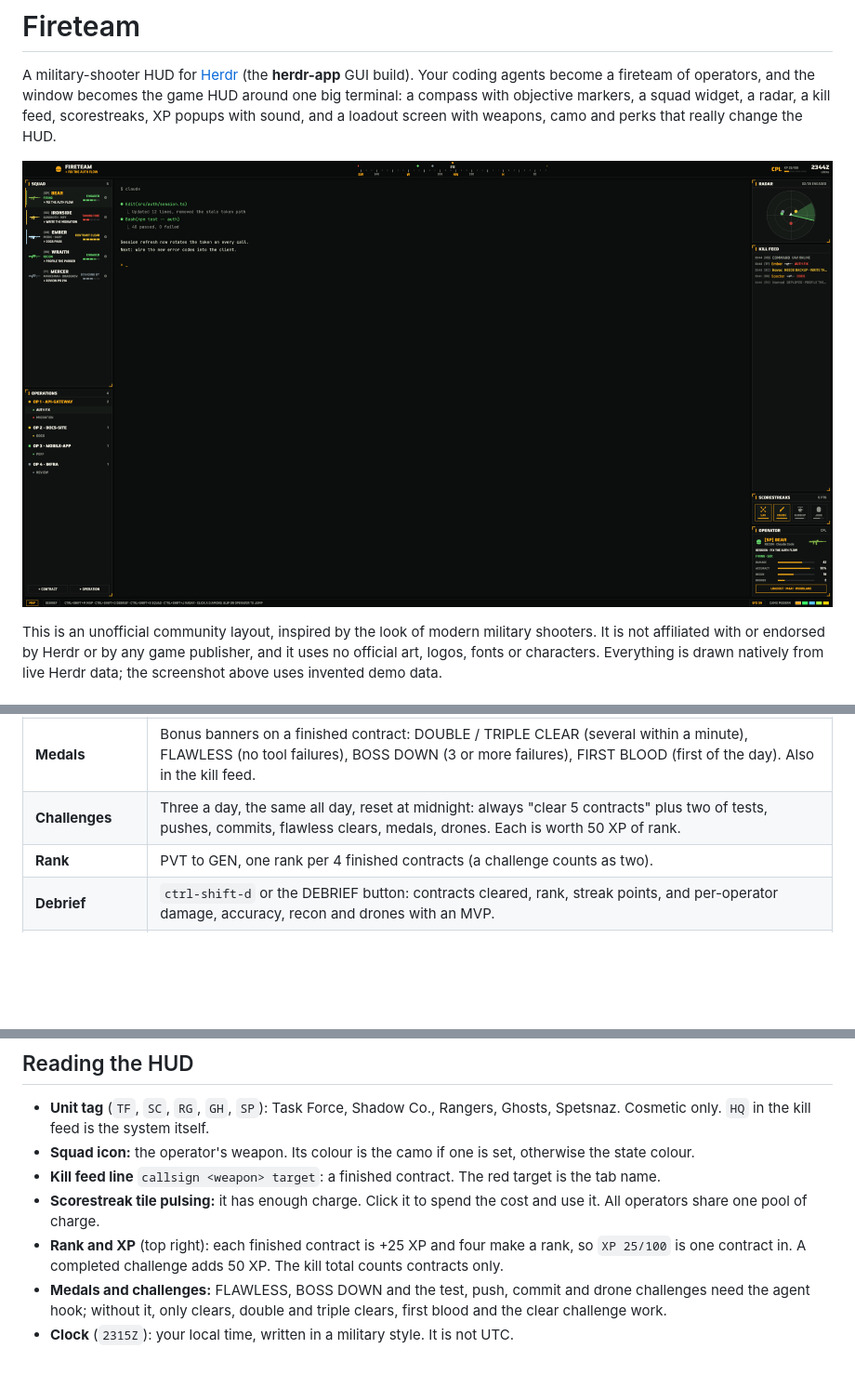
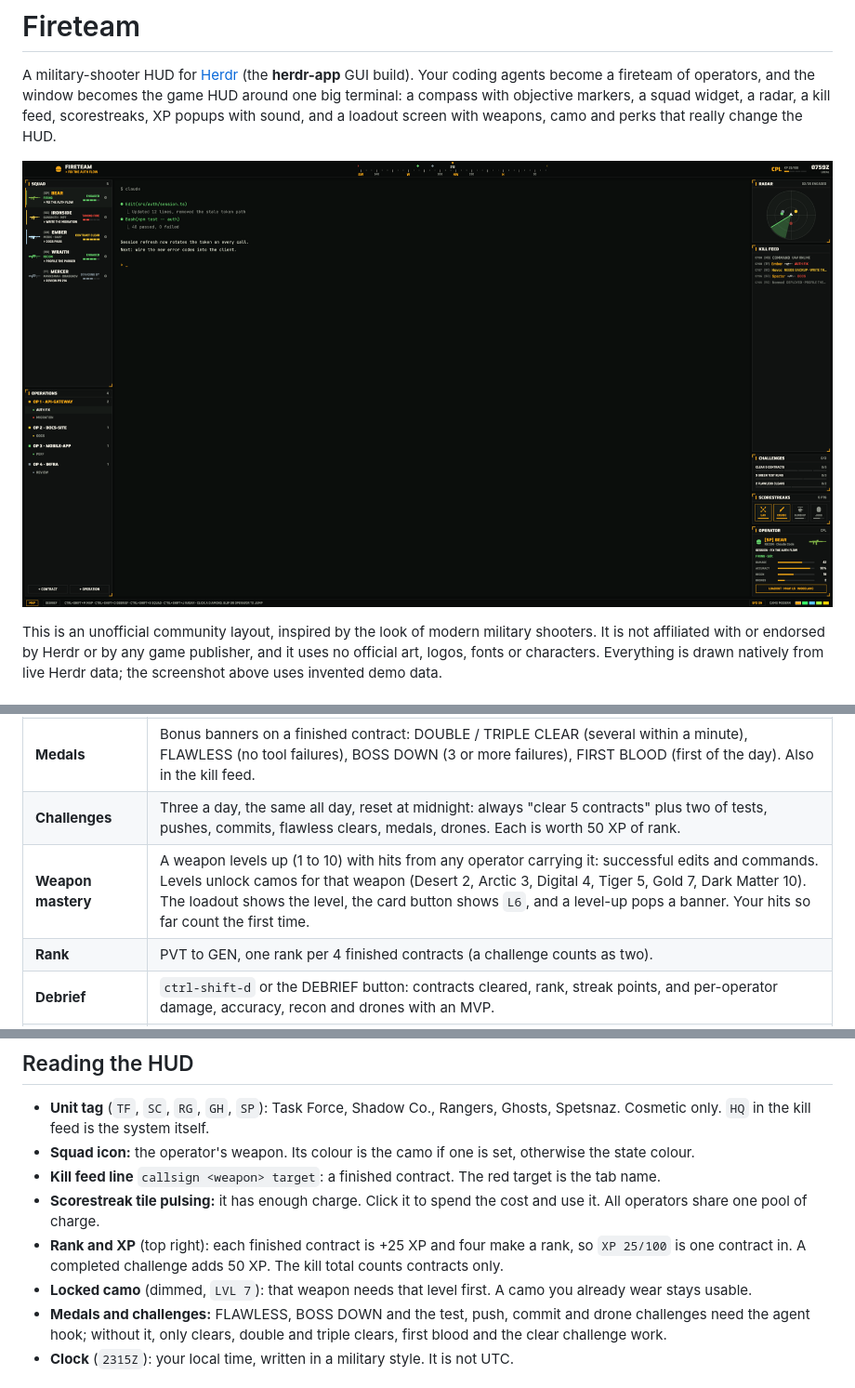
Before and after one commit to pradyb/herdr-fireteam, a Markdown page: README.md, 3 parts joined by grey strips. Shown at 93% size. Drawn GitHub-style; pictures changed too: preview.png; blank space fills up the shorter version.

Commit message:
Weapon mastery: levels 1-10 from hits, camo unlocks
Claude-Session: https://claude.ai/code/session_01Tszf5mJ3caBK5kjR9mUZED

```diff
--- a/README.md
+++ b/README.md
@@ -27,6 +27,7 @@ Everything is drawn natively from live Herdr data; the screenshot above uses inv
 | **Operations map** | `ctrl-shift-m` or the MAP button: operations as grid zones, contracts as pins, operators standing on them. Click to jump. |
 | **Medals** | Bonus banners on a finished contract: DOUBLE / TRIPLE CLEAR (several within a minute), FLAWLESS (no tool failures), BOSS DOWN (3 or more failures), FIRST BLOOD (first of the day). Also in the kill feed. |
 | **Challenges** | Three a day, the same all day, reset at midnight: always "clear 5 contracts" plus two of tests, pushes, commits, flawless clears, medals, drones. Each is worth 50 XP of rank. |
+| **Weapon mastery** | A weapon levels up (1 to 10) with hits from any operator carrying it: successful edits and commands. Levels unlock camos for that weapon (Desert 2, Arctic 3, Digital 4, Tiger 5, Gold 7, Dark Matter 10). The loadout shows the level, the card button shows `L6`, and a level-up pops a banner. Your hits so far count the first time. |
 | **Rank** | PVT to GEN, one rank per 4 finished contracts (a challenge counts as two). |
 | **Debrief** | `ctrl-shift-d` or the DEBRIEF button: contracts cleared, rank, streak points, and per-operator damage, accuracy, recon and drones with an MVP. |
 | **Camo packs** | Click a swatch in the bottom bar: MODERN, NVG, ARCTIC, ZOMBIES, HAZARD. Matching terminal themes (`Fireteam`, `Fireteam-NVG`, …) are in the settings theme picker. |
@@ -47,6 +48,7 @@ Marksman, shells Sentry, anything else Operator. Callsign and unit tag come from
 - **Kill feed line** `callsign <weapon> target`: a finished contract. The red target is the tab name.
 - **Scorestreak tile pulsing:** it has enough charge. Click it to spend the cost and use it. All operators share one pool of charge.
 - **Rank and XP** (top right): each finished contract is +25 XP and four make a rank, so `XP 25/100` is one contract in. A completed challenge adds 50 XP. The kill total counts contracts only.
+- **Locked camo** (dimmed, `LVL 7`): that weapon needs that level first. A camo you already wear stays usable.
 - **Medals and challenges:** FLAWLESS, BOSS DOWN and the test, push, commit and drone challenges need the agent hook; without it, only clears, double and triple clears, first blood and the clear challenge work.
 - **Clock** (`2315Z`): your local time, written in a military style. It is not UTC.
 
```
Also changed, not shown: CHANGELOG.md (+1 -0 lines), RECIPE.md (+3 -0 lines), 5 other files.
